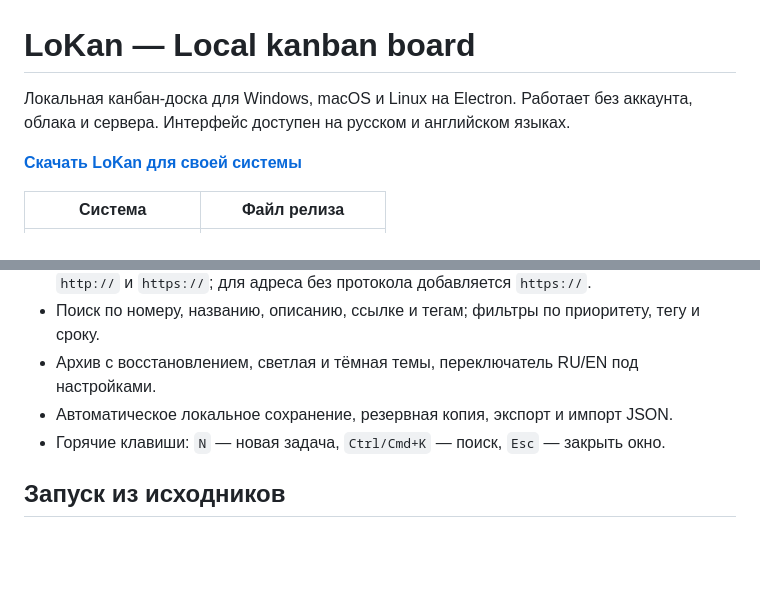
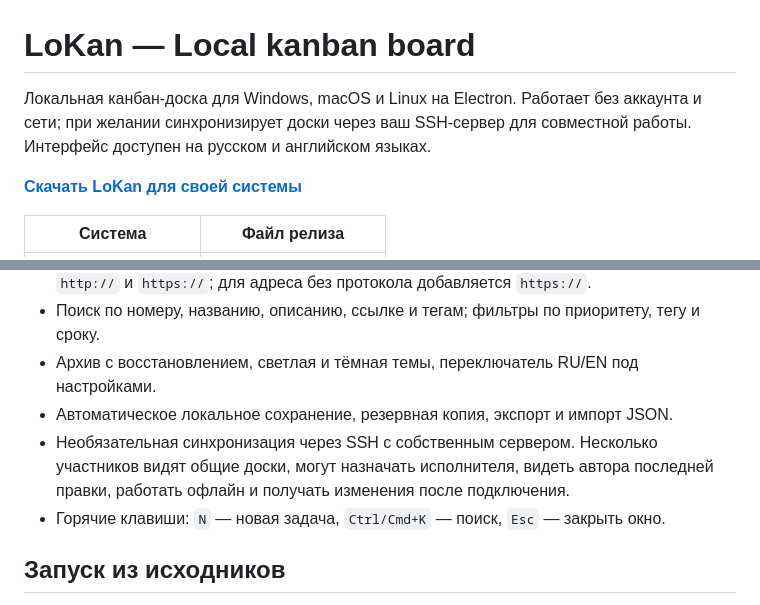
Before and after one commit to nesfe/LoKan, a Markdown page: README.md, 2 parts joined by grey strips. GitHub-like rendering; blank space fills up the shorter version.

```diff
--- a/README.md
+++ b/README.md
@@ -1,6 +1,6 @@
 # LoKan — Local kanban board
 
-Локальная канбан-доска для Windows, macOS и Linux на Electron. Работает без аккаунта, облака и сервера. Интерфейс доступен на русском и английском языках.
+Локальная канбан-доска для Windows, macOS и Linux на Electron. Работает без аккаунта и сети; при желании синхронизирует доски через ваш SSH-сервер для совместной работы. Интерфейс доступен на русском и английском языках.
 
 **[Скачать LoKan для своей системы](https://github.com/nesfe/LoKan/releases/latest)**
 
@@ -25,6 +25,7 @@
 - Поиск по номеру, названию, описанию, ссылке и тегам; фильтры по приоритету, тегу и сроку.
 - Архив с восстановлением, светлая и тёмная темы, переключатель RU/EN под настройками.
 - Автоматическое локальное сохранение, резервная копия, экспорт и импорт JSON.
+- Необязательная синхронизация через SSH с собственным сервером. Несколько участников видят общие доски, могут назначать исполнителя, видеть автора последней правки, работать офлайн и получать изменения после подключения.
 - Горячие клавиши: `N` — новая задача, `Ctrl/Cmd+K` — поиск, `Esc` — закрыть окно.
 
 ## Запуск из исходников
```
Also changed, not shown: other parts of README.md (+15 -3 lines), assets/sync-settings.png (added), 16 other files.
